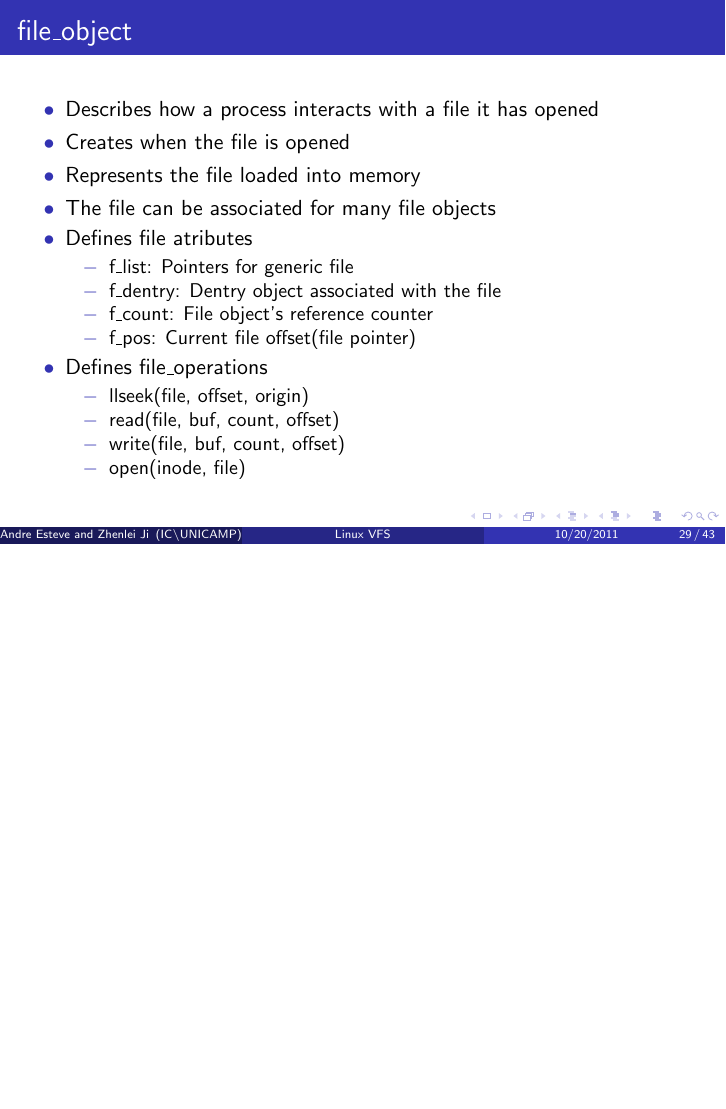
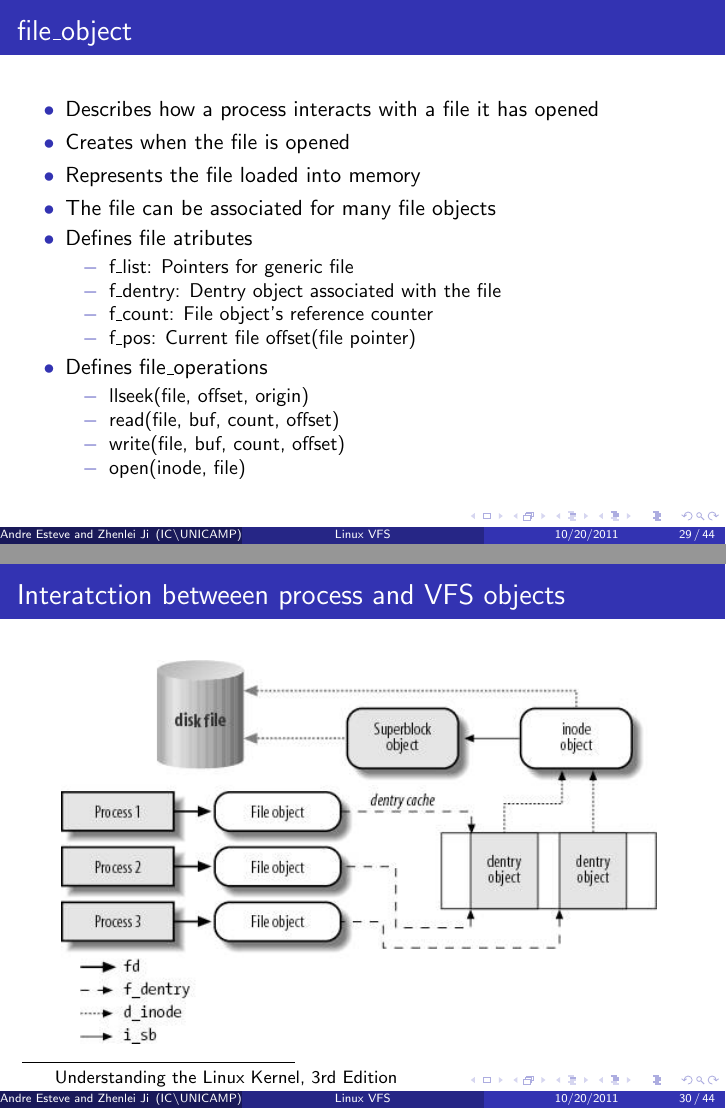
Before and after one commit to kusumakarb/mo806-02s11, LaTeX slides (slides/vfs.tex): page 135 of 175 before the commit and pages 135 and 136 of 176 after it, the two joined at a grey line, the shorter picture padded with empty space. Compiled offline with pdfLaTeX.

Commit message:
Adding images.

```diff
--- a/slides/vfs.tex
+++ b/slides/vfs.tex
@@ -428,6 +428,13 @@ MC806 - Operational System Topics\\}
 	\end{itemize}
 \end{frame}
 
+\begin{frame}{Interatction betweeen process and VFS objects}
+
+	\center{\includegraphics[scale=0.60]{img/VFS.png}}
+	\let\thefootnote\relax\footnotetext{Understanding the Linux Kernel, 3rd Edition}
+
+\end{frame}
+
 \section{Operations detailed}
 
 \subsection{Mount}
```
Also changed, not shown: slides/img/VFS.png (added), slides/img/dentry.png (added), slides/img/file.png (added), slides/img/inode.png (added).
